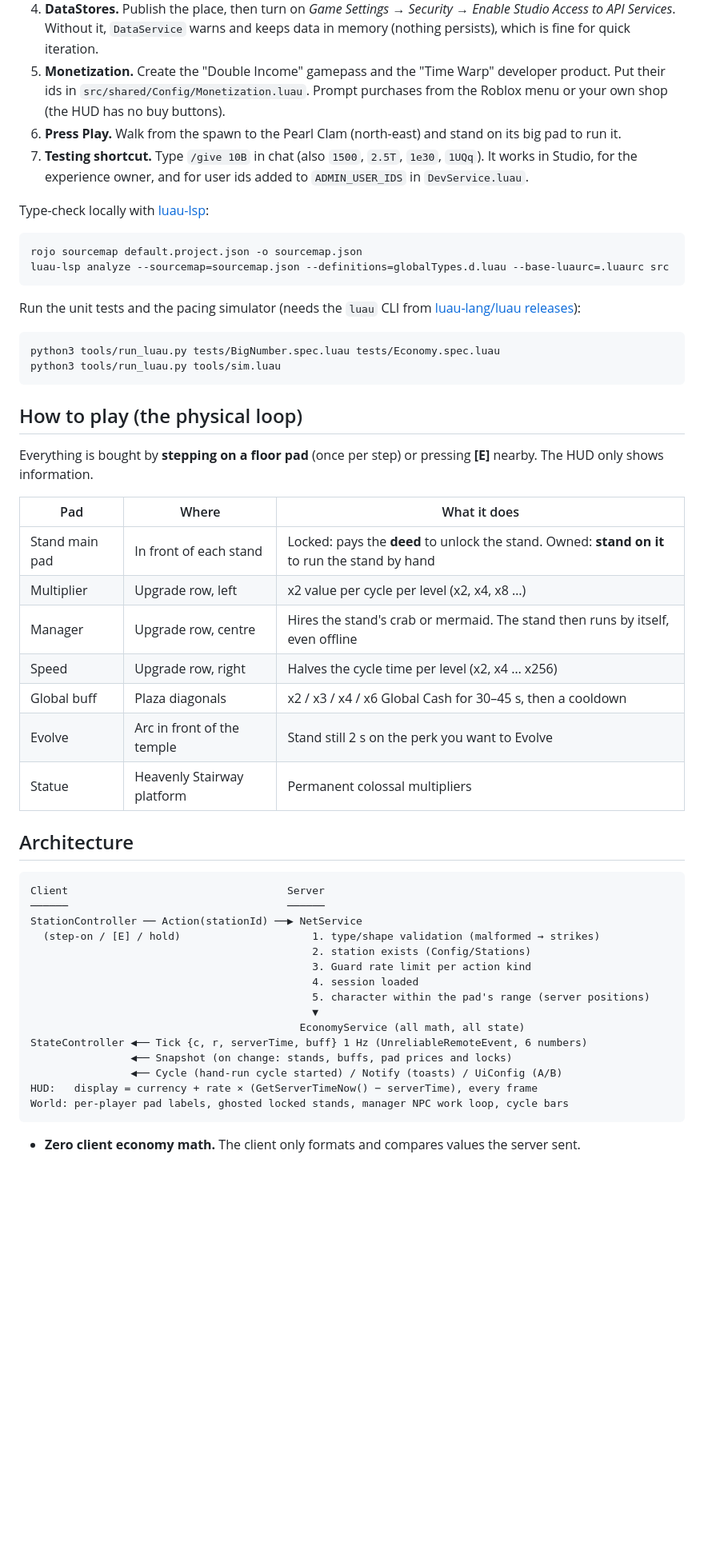
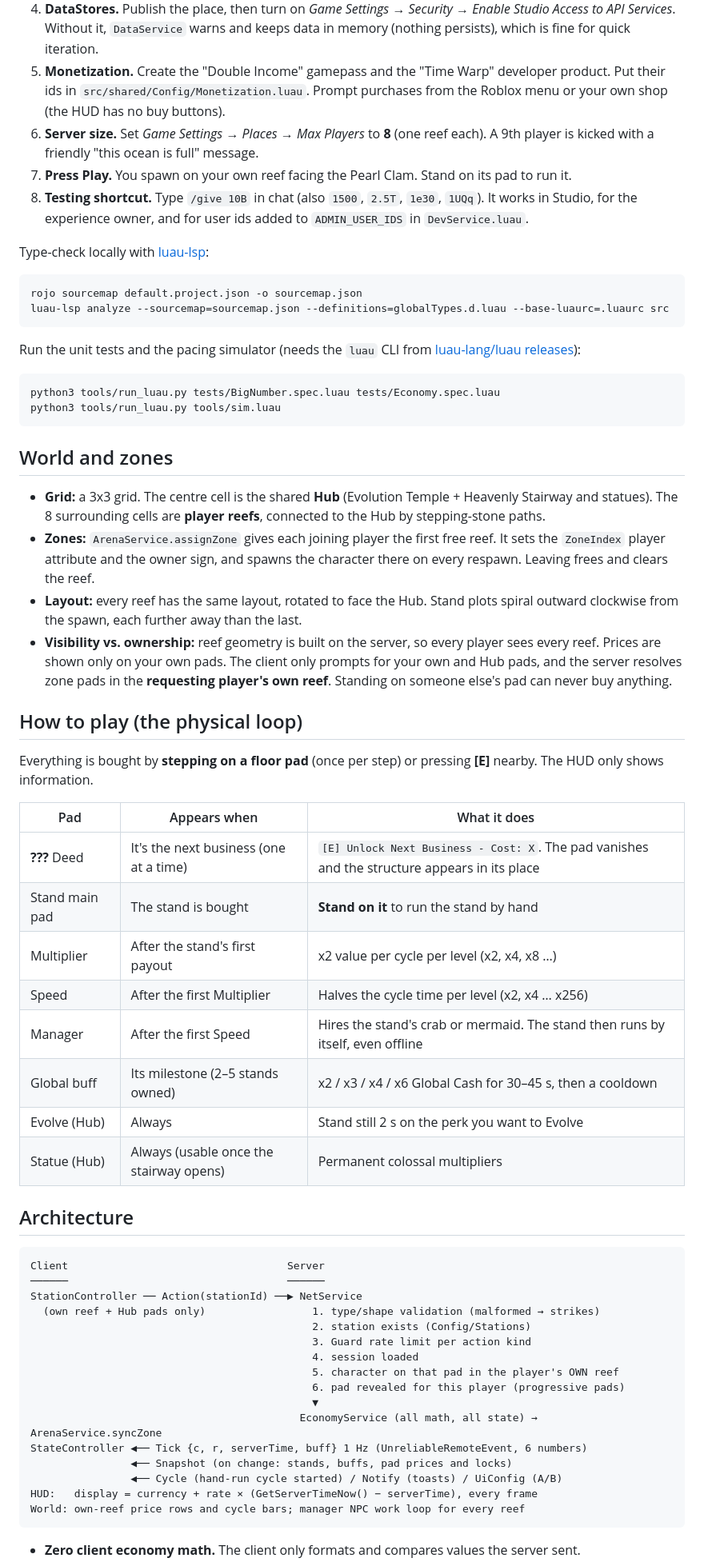
Before and after one commit to jackporter104-create/silver-dog, a Markdown page: README.md, the part around one of its changes. Shown at 80% size. GitHub-like rendering; blank space fills up the shorter version.

````diff
--- a/README.md
+++ b/README.md
@@ -73,8 +75,10 @@ tools/
    Without it, `DataService` warns and keeps data in memory (nothing persists), which is fine for quick iteration.
 5. **Monetization.** Create the "Double Income" gamepass and the "Time Warp" developer product. Put their ids in
    `src/shared/Config/Monetization.luau`. Prompt purchases from the Roblox menu or your own shop (the HUD has no buy buttons).
-6. **Press Play.** Walk from the spawn to the Pearl Clam (north-east) and stand on its big pad to run it.
-7. **Testing shortcut.** Type `/give 10B` in chat (also `1500`, `2.5T`, `1e30`, `1UQq`). It works in Studio, for the
+6. **Server size.** Set *Game Settings → Places → Max Players* to **8** (one reef each). A 9th player is kicked
+   with a friendly "this ocean is full" message.
+7. **Press Play.** You spawn on your own reef facing the Pearl Clam. Stand on its pad to run it.
+8. **Testing shortcut.** Type `/give 10B` in chat (also `1500`, `2.5T`, `1e30`, `1UQq`). It works in Studio, for the
    experience owner, and for user ids added to `ADMIN_USER_IDS` in `DevService.luau`.
 
 Type-check locally with [luau-lsp](https://github.com/JohnnyMorganz/luau-lsp):
@@ -91,19 +95,32 @@ python3 tools/run_luau.py tests/BigNumber.spec.luau tests/Economy.spec.luau
 python3 tools/run_luau.py tools/sim.luau
 ```
 
+## World and zones
+
+* **Grid:** a 3x3 grid. The centre cell is the shared **Hub** (Evolution Temple + Heavenly Stairway and statues).
+  The 8 surrounding cells are **player reefs**, connected to the Hub by stepping-stone paths.
+* **Zones:** `ArenaService.assignZone` gives each joining player the first free reef. It sets the `ZoneIndex` player
+  attribute and the owner sign, and spawns the character there on every respawn. Leaving frees and clears the reef.
+* **Layout:** every reef has the same layout, rotated to face the Hub. Stand plots spiral outward clockwise from
+  the spawn, each further away than the last.
+* **Visibility vs. ownership:** reef geometry is built on the server, so every player sees every reef. Prices are
+  shown only on your own pads. The client only prompts for your own and Hub pads, and the server resolves zone pads
+  in the **requesting player's own reef**. Standing on someone else's pad can never buy anything.
+
 ## How to play (the physical loop)
 
 Everything is bought by **stepping on a floor pad** (once per step) or pressing **[E]** nearby. The HUD only shows information.
 
-| Pad | Where | What it does |
+| Pad | Appears when | What it does |
 |---|---|---|
-| Stand main pad | In front of each stand | Locked: pays the **deed** to unlock the stand. Owned: **stand on it** to run the stand by hand |
-| Multiplier | Upgrade row, left | x2 value per cycle per level (x2, x4, x8 …) |
-| Manager | Upgrade row, centre | Hires the stand's crab or mermaid. The stand then runs by itself, even offline |
-| Speed | Upgrade row, right | Halves the cycle time per level (x2, x4 … x256) |
-| Global buff | Plaza diagonals | x2 / x3 / x4 / x6 Global Cash for 30–45 s, then a cooldown |
-| Evolve | Arc in front of the temple | Stand still 2 s on the perk you want to Evolve |
-| Statue | Heavenly Stairway platform | Permanent colossal multipliers |
+| **???** Deed | It's the next business (one at a time) | `[E] Unlock Next Business - Cost: X`. The pad vanishes and the structure appears in its place |
+| Stand main pad | The stand is bought | **Stand on it** to run the stand by hand |
+| Multiplier | After the stand's first payout | x2 value per cycle per level (x2, x4, x8 …) |
+| Speed | After the first Multiplier | Halves the cycle time per level (x2, x4 … x256) |
+| Manager | After the first Speed | Hires the stand's crab or mermaid. The stand then runs by itself, even offline |
+| Global buff | Its milestone (2–5 stands owned) | x2 / x3 / x4 / x6 Global Cash for 30–45 s, then a cooldown |
+| Evolve (Hub) | Always | Stand still 2 s on the perk you want to Evolve |
+| Statue (Hub) | Always (usable once the stairway opens) | Permanent colossal multipliers |
 
 ## Architecture
 
@@ -111,18 +128,19 @@ Everything is bought by **stepping on a floor pad** (once per step) or pressing
 Client                                   Server
 ──────                                   ──────
 StationController ── Action(stationId) ──▶ NetService
-  (step-on / [E] / hold)                     1. type/shape validation (malformed → strikes)
+  (own reef + Hub pads only)                 1. type/shape validation (malformed → strikes)
                                              2. station exists (Config/Stations)
                                              3. Guard rate limit per action kind
                                              4. session loaded
-                                             5. character within the pad's range (server positions)
+                                             5. character on that pad in the player's OWN reef
+                                             6. pad revealed for this player (progressive pads)
                                              ▼
-                                           EconomyService (all math, all state)
+                                           EconomyService (all math, all state) → ArenaService.syncZone
 StateController ◀── Tick {c, r, serverTime, buff} 1 Hz (UnreliableRemoteEvent, 6 numbers)
                 ◀── Snapshot (on change: stands, buffs, pad prices and locks)
                 ◀── Cycle (hand-run cycle started) / Notify (toasts) / UiConfig (A/B)
 HUD:   display = currency + rate × (GetServerTimeNow() − serverTime), every frame
-World: per-player pad labels, ghosted locked stands, manager NPC work loop, cycle bars
+World: own-reef price rows and cycle bars; manager NPC work loop for every reef
 ```
 
 * **Zero client economy math.** The client only formats and compares values the server sent.
````
Also changed, not shown: other parts of README.md (+21 -16 lines), docs/arena-layout.png, 15 other files.
